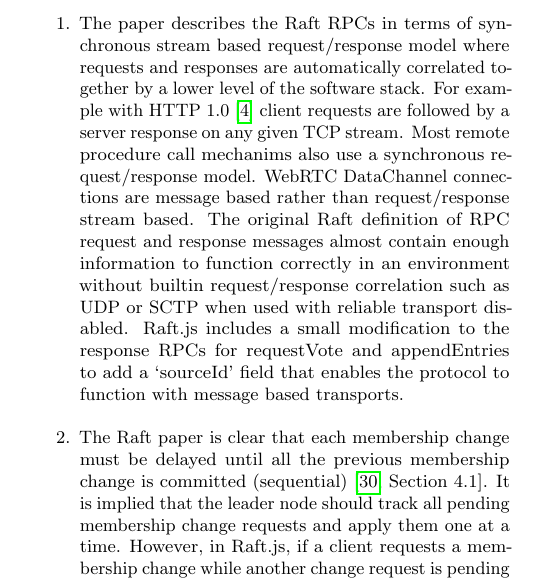
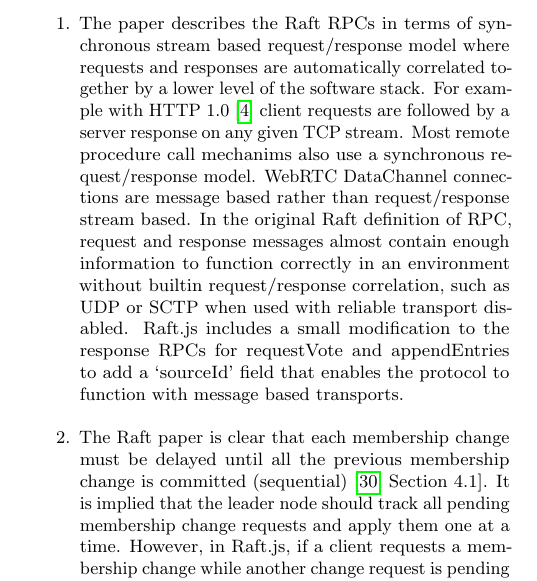
Before and after one commit to kanaka/raft.js, a LaTeX paper (research_class/paper.tex): part of one column of page 4 of 17, cut so that both start at the same text. Compiled offline with pdfLaTeX.

Commit message:
Clarify sentence subject, add commas.

```diff
--- a/research_class/paper.tex
+++ b/research_class/paper.tex
@@ -405,9 +405,9 @@ described in \cite[Consensus:~Diego]{raft_thesis:ongaro14}:
     a synchronous request/response model. %TODO/CITE
     WebRTC DataChannel connections are message based rather than
     request/response stream based. %TODO/CITE
-    The original Raft definition of RPC request and response messages
+    In the original Raft definition of RPC, request and response messages
     almost contain enough information to function correctly in an
-    environment without builtin request/response correlation such as
+    environment without builtin request/response correlation, such as
     UDP or SCTP when used with reliable transport disabled. %TODO/CITE
     Raft.js includes a small modification to the response RPCs for
     requestVote and appendEntries to add a `sourceId' field that
```
